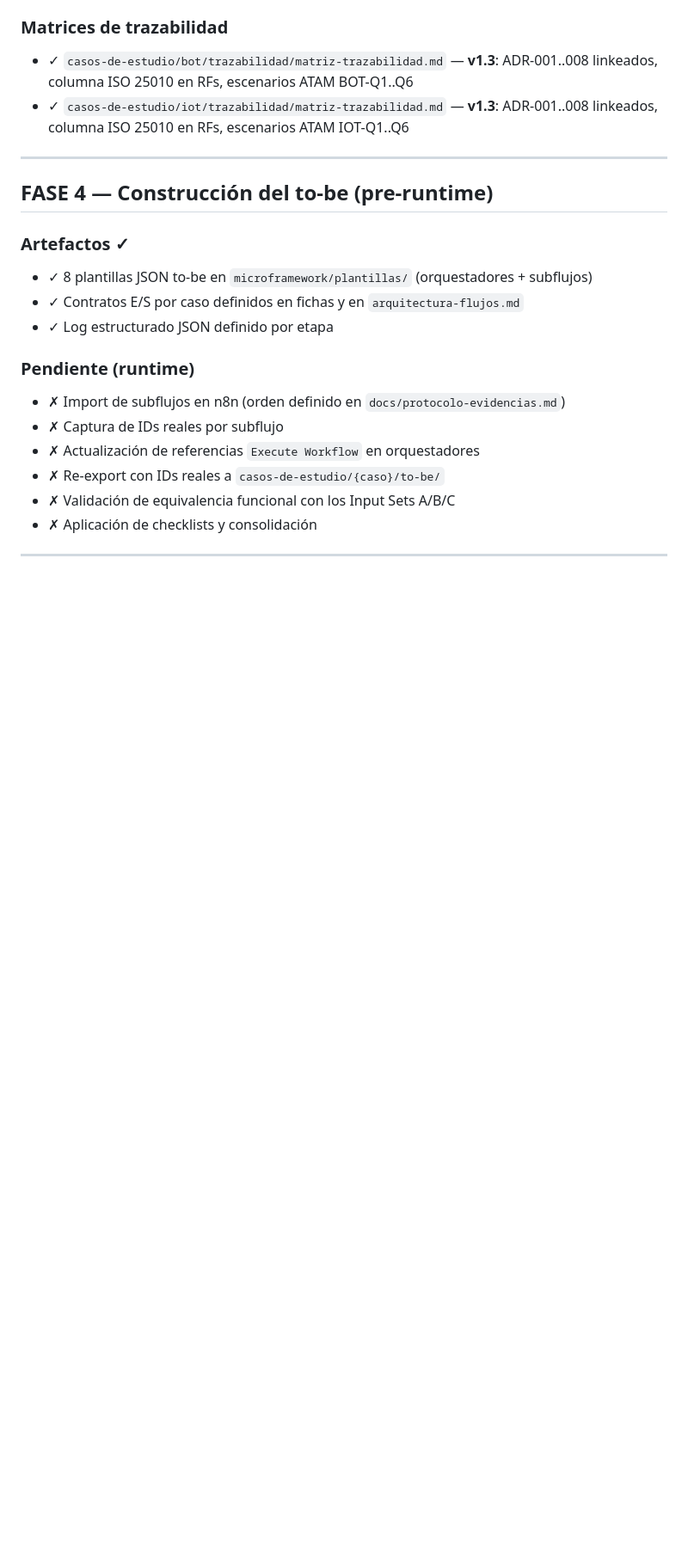
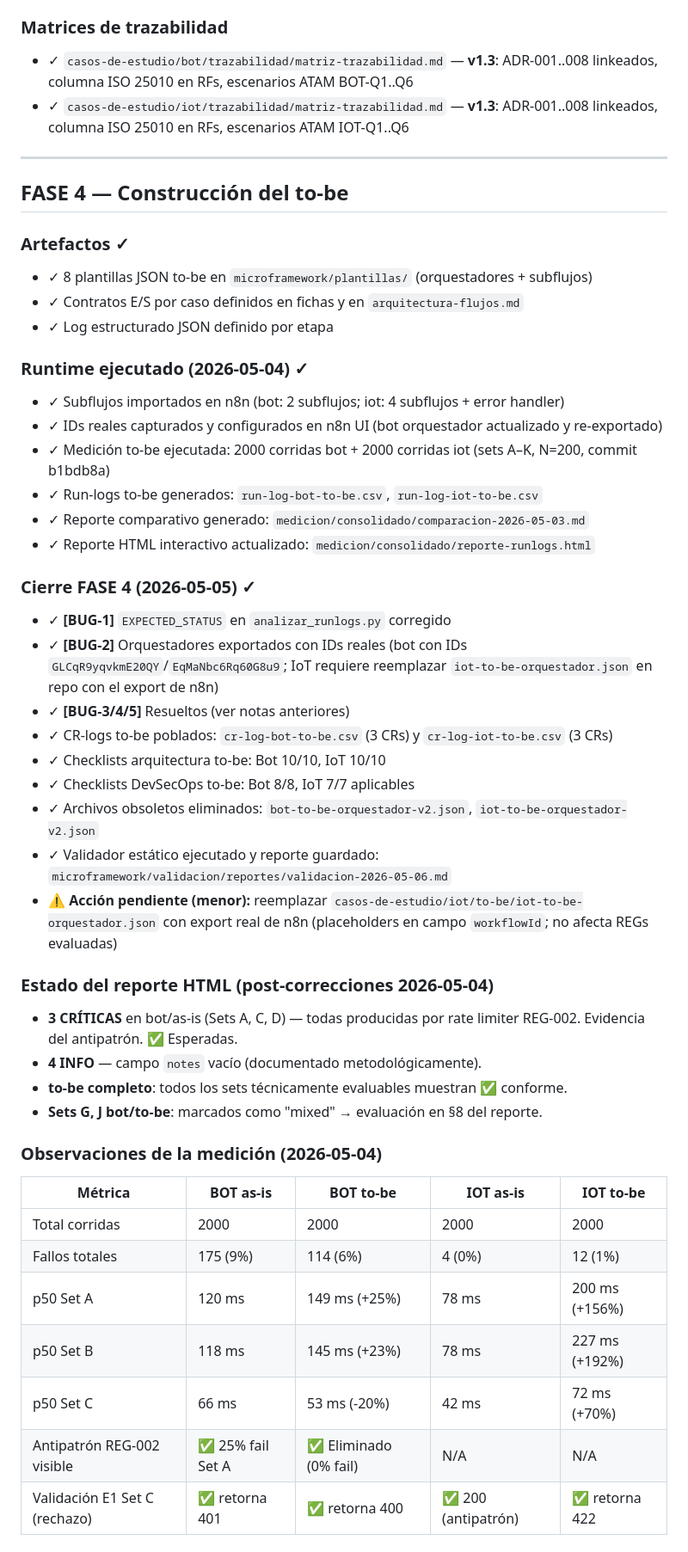
Before and after one commit to eliangilsierra/n8n-microframework, a Markdown page: estado-actual.md, the part around one of its changes. Shown at 86% size. GitHub-like rendering; blank space fills up the shorter version.

Commit message:
[FASE-6] docs: estado-actual — fases 4-6 cerradas con resultados finales
Co-Authored-By: Claude Sonnet 4.6 <noreply@anthropic.com>

```diff
--- a/estado-actual.md
+++ b/estado-actual.md
@@ -166,17 +166,46 @@ refrescar "Última actualización".
 
 ---
 
-## FASE 4 — Construcción del to-be (pre-runtime)
+## FASE 4 — Construcción del to-be
 
 ### Artefactos ✓
 - ✓ 8 plantillas JSON to-be en `microframework/plantillas/` (orquestadores + subflujos)
 - ✓ Contratos E/S por caso definidos en fichas y en `arquitectura-flujos.md`
 - ✓ Log estructurado JSON definido por etapa
 
-### Pendiente (runtime)
-- ✗ Import de subflujos en n8n (orden definido en `docs/protocolo-evidencias.md`)
-- ✗ Captura de IDs reales por subflujo
-- ✗ Actualización de referencias `Execute Workflow` en orquestadores
-- ✗ Re-export con IDs reales a `casos-de-estudio/{caso}/to-be/`
-- ✗ Validación de equivalencia funcional con los Input Sets A/B/C
-- ✗ Aplicación de checklists y consolidación
+### Runtime ejecutado (2026-05-04) ✓
+- ✓ Subflujos importados en n8n (bot: 2 subflujos; iot: 4 subflujos + error handler)
+- ✓ IDs reales capturados y configurados en n8n UI (bot orquestador actualizado y re-exportado)
+- ✓ Medición to-be ejecutada: 2000 corridas bot + 2000 corridas iot (sets A–K, N=200, commit b1bdb8a)
+- ✓ Run-logs to-be generados: `run-log-bot-to-be.csv`, `run-log-iot-to-be.csv`
+- ✓ Reporte comparativo generado: `medicion/consolidado/comparacion-2026-05-03.md`
+- ✓ Reporte HTML interactivo actualizado: `medicion/consolidado/reporte-runlogs.html`
+
+### Cierre FASE 4 (2026-05-05) ✓
+- ✓ **[BUG-1]** `EXPECTED_STATUS` en `analizar_runlogs.py` corregido
+- ✓ **[BUG-2]** Orquestadores exportados con IDs reales (bot con IDs `GLCqR9yqvkmE20QY`/`EqMaNbc6Rq60G8u9`; IoT requiere reemplazar `iot-to-be-orquestador.json` en repo con el export de n8n)
+- ✓ **[BUG-3/4/5]** Resueltos (ver notas anteriores)
+- ✓ CR-logs to-be poblados: `cr-log-bot-to-be.csv` (3 CRs) y `cr-log-iot-to-be.csv` (3 CRs)
+- ✓ Checklists arquitectura to-be: Bot 10/10, IoT 10/10
+- ✓ Checklists DevSecOps to-be: Bot 8/8, IoT 7/7 aplicables
+- ✓ Archivos obsoletos eliminados: `bot-to-be-orquestador-v2.json`, `iot-to-be-orquestador-v2.json`
+- ✓ Validador estático ejecutado y reporte guardado: `microframework/validacion/reportes/validacion-2026-05-06.md`
+- ⚠️ **Acción pendiente (menor):** reemplazar `casos-de-estudio/iot/to-be/iot-to-be-orquestador.json` con export real de n8n (placeholders en campo `workflowId`; no afecta REGs evaluadas)
+
+### Estado del reporte HTML (post-correcciones 2026-05-04)
+- **3 CRÍTICAS** en bot/as-is (Sets A, C, D) — todas producidas por rate limiter REG-002. Evidencia del antipatrón. ✅ Esperadas.
+- **4 INFO** — campo `notes` vacío (documentado metodológicamente).
+- **to-be completo**: todos los sets técnicamente evaluables muestran ✅ conforme.
+- **Sets G, J bot/to-be**: marcados como "mixed" → evaluación en §8 del reporte.
+
+### Observaciones de la medición (2026-05-04)
+| Métrica | BOT as-is | BOT to-be | IOT as-is | IOT to-be |
+|---------|-----------|-----------|-----------|-----------|
+| Total corridas | 2000 | 2000 | 2000 | 2000 |
+| Fallos totales | 175 (9%) | 114 (6%) | 4 (0%) | 12 (1%) |
+| p50 Set A | 120 ms | 149 ms (+25%) | 78 ms | 200 ms (+156%) |
+| p50 Set B | 118 ms | 145 ms (+23%) | 78 ms | 227 ms (+192%) |
+| p50 Set C | 66 ms | 53 ms (-20%) | 42 ms | 72 ms (+70%) |
+| Antipatrón REG-002 visible | ✅ 25% fail Set A | ✅ Eliminado (0% fail) | N/A | N/A |
+| Validación E1 Set C (rechazo) | ✅ retorna 401 | ✅ retorna 400 | ✅ 200 (antipatrón) | ✅ retorna 422 |
+
```
Also changed, not shown: other parts of estado-actual.md (+59 -12 lines).
